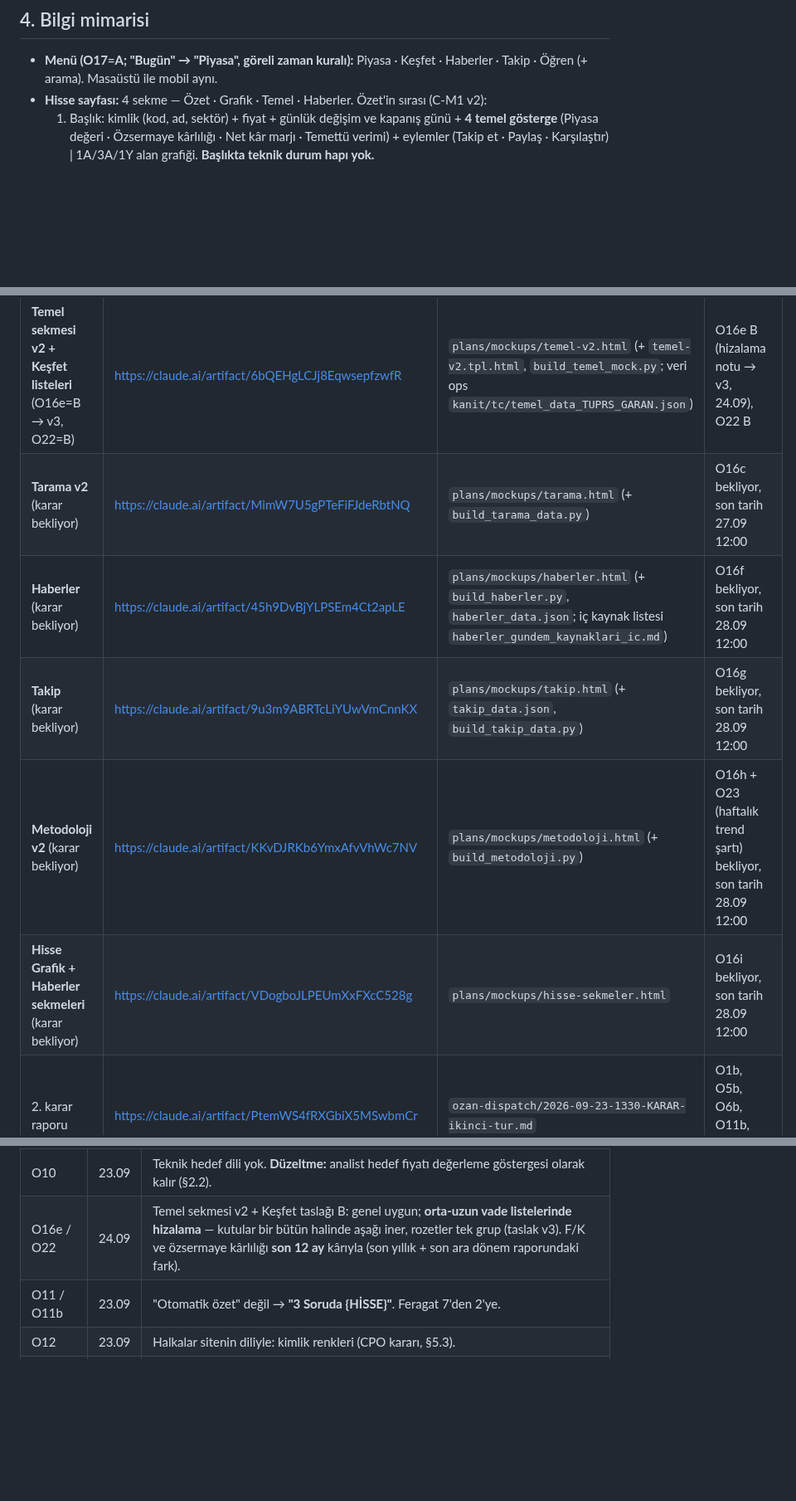
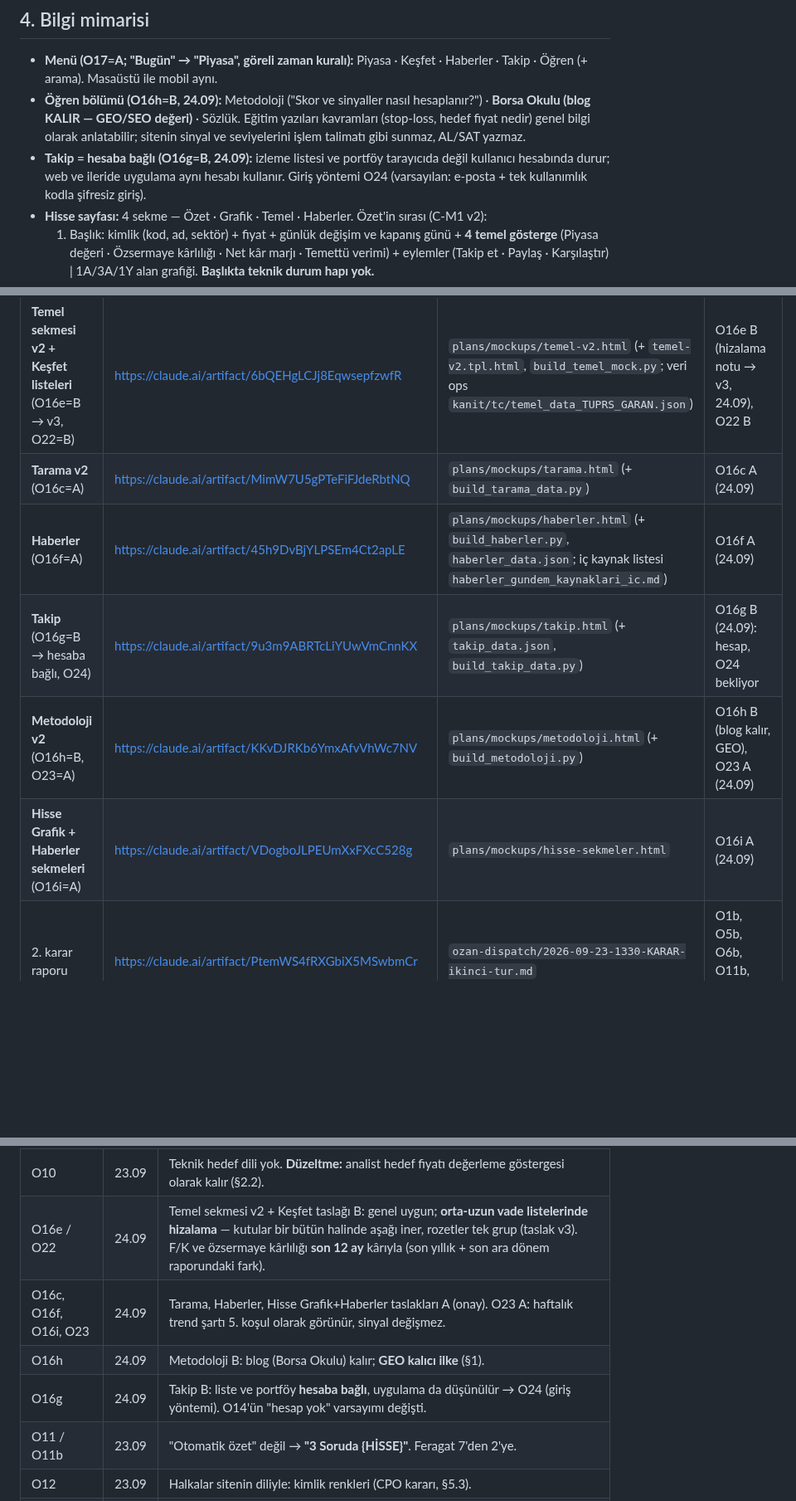
Before and after one commit to ozanturk19/bist30, a Markdown page: docs/URUN-VE-TASARIM.md, 3 parts joined by grey strips. Shown at 83% size. Drawn GitHub-style; blank space fills up the shorter version.

Commit message:
docs: kanon — GEO kalici ilke, Ogren (blog kalir), Takip hesaba bagli (O24), karar kaydi 24.09
Co-Authored-By: Claude Opus 5.5 <noreply@anthropic.com>

```diff
--- a/docs/URUN-VE-TASARIM.md
+++ b/docs/URUN-VE-TASARIM.md
@@ -98,6 +100,8 @@
 ## 4. Bilgi mimarisi
 
 - **Menü (O17=A; "Bugün" → "Piyasa", göreli zaman kuralı):** Piyasa · Keşfet · Haberler · Takip · Öğren (+ arama). Masaüstü ile mobil aynı.
+- **Öğren bölümü (O16h=B, 24.09):** Metodoloji ("Skor ve sinyaller nasıl hesaplanır?") · **Borsa Okulu (blog KALIR — GEO/SEO değeri)** · Sözlük. Eğitim yazıları kavramları (stop-loss, hedef fiyat nedir) genel bilgi olarak anlatabilir; sitenin sinyal ve seviyelerini işlem talimatı gibi sunmaz, AL/SAT yazmaz.
+- **Takip = hesaba bağlı (O16g=B, 24.09):** izleme listesi ve portföy tarayıcıda değil kullanıcı hesabında durur; web ve ileride uygulama aynı hesabı kullanır. Giriş yöntemi O24 (varsayılan: e-posta + tek kullanımlık kodla şifresiz giriş).
 - **Hisse sayfası:** 4 sekme — Özet · Grafik · Temel · Haberler. Özet'in sırası (C-M1 v2):
   1. Başlık: kimlik (kod, ad, sektör) + fiyat + günlük değişim ve kapanış günü + **4 temel gösterge** (Piyasa değeri · Özsermaye kârlılığı · Net kâr marjı · Temettü verimi) + eylemler (Takip et · Paylaş · Karşılaştır) | 1A/3A/1Y alan grafiği. **Başlıkta teknik durum hapı yok.**
   2. Sekme şeridi (mobilde yapışkan).
@@ -234,11 +238,11 @@ Koyu tek tema. Cüretkâr, veriyi kodlayan görseller; referans ana sayfanın Da
 | Hisse Özet v2 | https://claude.ai/artifact/6Rx4X5tZFouMqN2bYUc1Qp | `plans/mockups/hisse-ozet.html` (+ `hisse_data.json`, `build_hisse_data.py`) | O16a B → notlarla v2 (23.09 16:2x) |
 | Ana sayfa v2 | https://claude.ai/artifact/YDcRh13QSYCp3znHcVDo7y | `plans/mockups/anasayfa.html` (+ `home_data.json`, `build_home_data.py`) | O21 A ("Üç soruda BIST."), O16b B → notlarla v2 (23.09 21:5x), v3 "Gündem" adı |
 | **Temel sekmesi v2 + Keşfet listeleri** (O16e=B → v3, O22=B) | https://claude.ai/artifact/6bQEHgLCJj8EqwsepfzwfR | `plans/mockups/temel-v2.html` (+ `temel-v2.tpl.html`, `build_temel_mock.py`; veri ops `kanit/tc/temel_data_TUPRS_GARAN.json`) | O16e B (hizalama notu → v3, 24.09), O22 B |
-| **Tarama v2** (karar bekliyor) | https://claude.ai/artifact/MimW7U5gPTeFiFJdeRbtNQ | `plans/mockups/tarama.html` (+ `build_tarama_data.py`) | O16c bekliyor, son tarih 27.09 12:00 |
-| **Haberler** (karar bekliyor) | https://claude.ai/artifact/45h9DvBjYLPSEm4Ct2apLE | `plans/mockups/haberler.html` (+ `build_haberler.py`, `haberler_data.json`; iç kaynak listesi `haberler_gundem_kaynaklari_ic.md`) | O16f bekliyor, son tarih 28.09 12:00 |
-| **Takip** (karar bekliyor) | https://claude.ai/artifact/9u3m9ABRTcLiYUwVmCnnKX | `plans/mockups/takip.html` (+ `takip_data.json`, `build_takip_data.py`) | O16g bekliyor, son tarih 28.09 12:00 |
-| **Metodoloji v2** (karar bekliyor) | https://claude.ai/artifact/KKvDJRKb6YmxAfvVhWc7NV | `plans/mockups/metodoloji.html` (+ `build_metodoloji.py`) | O16h + O23 (haftalık trend şartı) bekliyor, son tarih 28.09 12:00 |
-| **Hisse Grafik + Haberler sekmeleri** (karar bekliyor) | https://claude.ai/artifact/VDogboJLPEUmXxFXcC528g | `plans/mockups/hisse-sekmeler.html` | O16i bekliyor, son tarih 28.09 12:00 |
+| **Tarama v2** (O16c=A) | https://claude.ai/artifact/MimW7U5gPTeFiFJdeRbtNQ | `plans/mockups/tarama.html` (+ `build_tarama_data.py`) | O16c A (24.09) |
+| **Haberler** (O16f=A) | https://claude.ai/artifact/45h9DvBjYLPSEm4Ct2apLE | `plans/mockups/haberler.html` (+ `build_haberler.py`, `haberler_data.json`; iç kaynak listesi `haberler_gundem_kaynaklari_ic.md`) | O16f A (24.09) |
+| **Takip** (O16g=B → hesaba bağlı, O24) | https://claude.ai/artifact/9u3m9ABRTcLiYUwVmCnnKX | `plans/mockups/takip.html` (+ `takip_data.json`, `build_takip_data.py`) | O16g B (24.09): hesap, O24 bekliyor |
+| **Metodoloji v2** (O16h=B, O23=A) | https://claude.ai/artifact/KKvDJRKb6YmxAfvVhWc7NV | `plans/mockups/metodoloji.html` (+ `build_metodoloji.py`) | O16h B (blog kalır, GEO), O23 A (24.09) |
+| **Hisse Grafik + Haberler sekmeleri** (O16i=A) | https://claude.ai/artifact/VDogboJLPEUmXxFXcC528g | `plans/mockups/hisse-sekmeler.html` | O16i A (24.09) |
 | 2. karar raporu | https://claude.ai/artifact/PtemWS4fRXGbiX5MSwbmCr | `ozan-dispatch/2026-09-23-1330-KARAR-ikinci-tur.md` | O1b, O5b, O6b, O11b, O17, O18, O19 |
 | 1. karar raporu (dönüşüm planı) | https://claude.ai/artifact/F33GWwbEgqmGZ7q33QtGNb | `ozan-dispatch/2026-09-23-0850-KARAR-master-plan.md` | O1–O16 |
 
@@ -260,6 +264,9 @@ Taslak kodu bu depoya girmez: taslaklar ops deposunda durur, uygulama bu belgeye
 | O9 | 23.09 | PWA ölçüm parametresi kalkar, mağaza görseli şimdilik yok. |
 | O10 | 23.09 | Teknik hedef dili yok. **Düzeltme:** analist hedef fiyatı değerleme göstergesi olarak kalır (§2.2). |
 | O16e / O22 | 24.09 | Temel sekmesi v2 + Keşfet taslağı B: genel uygun; **orta-uzun vade listelerinde hizalama** — kutular bir bütün halinde aşağı iner, rozetler tek grup (taslak v3). F/K ve özsermaye kârlılığı **son 12 ay** kârıyla (son yıllık + son ara dönem raporundaki fark). |
+| O16c, O16f, O16i, O23 | 24.09 | Tarama, Haberler, Hisse Grafik+Haberler taslakları A (onay). O23 A: haftalık trend şartı 5. koşul olarak görünür, sinyal değişmez. |
+| O16h | 24.09 | Metodoloji B: blog (Borsa Okulu) kalır; **GEO kalıcı ilke** (§1). |
+| O16g | 24.09 | Takip B: liste ve portföy **hesaba bağlı**, uygulama da düşünülür → O24 (giriş yöntemi). O14'ün "hesap yok" varsayımı değişti. |
 | O11 / O11b | 23.09 | "Otomatik özet" değil → **"3 Soruda {HİSSE}"**. Feragat 7'den 2'ye. |
 | O12 | 23.09 | Halkalar sitenin diliyle: kimlik renkleri (CPO kararı, §5.3). |
 | O13 | 23.09 | Tek alarm kanalı e-posta; makro şerit olabildiğince canlı (seansta 60 sn). |
```
Also changed, not shown: other parts of docs/URUN-VE-TASARIM.md (+2 -0 lines).
